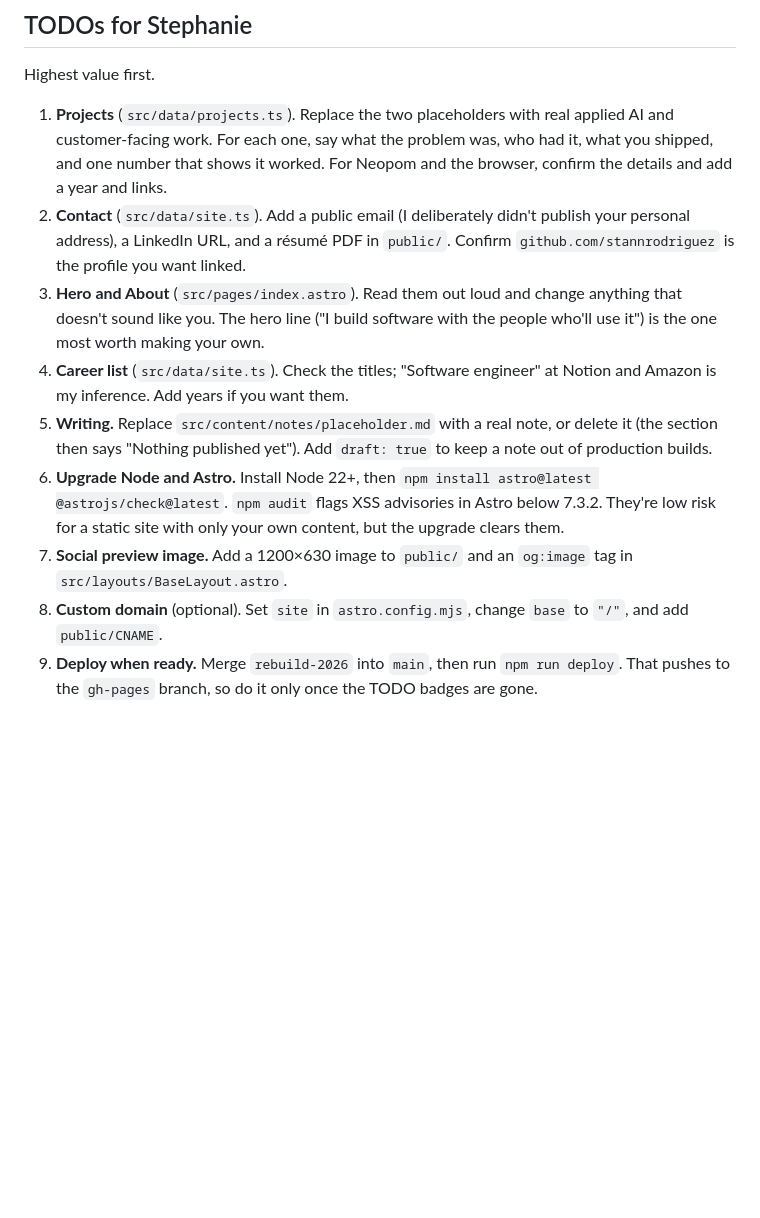
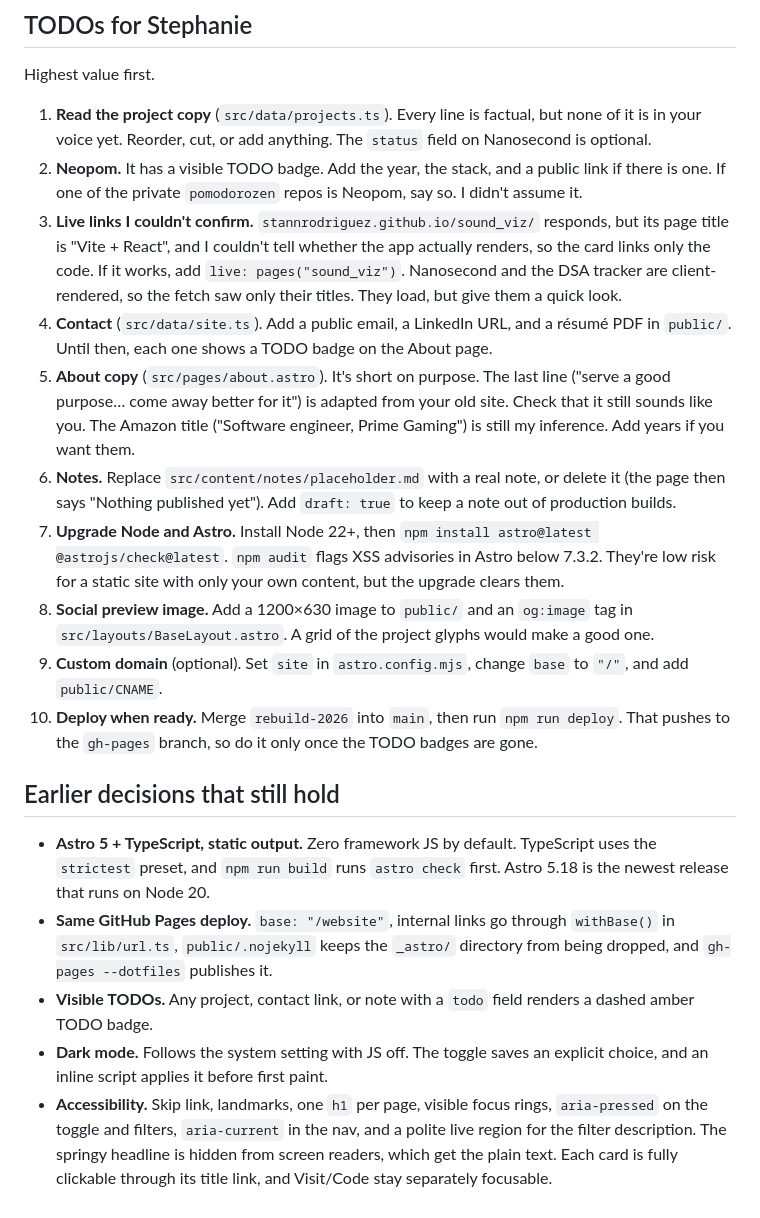
Before and after one commit to stannrodriguez/website, a Markdown page: REBUILD_NOTES.md, the part around one of its changes. Rendered like a GitHub page; blank space fills up the shorter version.

```diff
--- a/REBUILD_NOTES.md
+++ b/REBUILD_NOTES.md
@@ -50,12 +88,21 @@ Node 20.3 or newer works. See the upgrade TODO below.
 
 Highest value first.
 
-1. **Projects** (`src/data/projects.ts`). Replace the two placeholders with real applied AI and customer-facing work. For each one, say what the problem was, who had it, what you shipped, and one number that shows it worked. For Neopom and the browser, confirm the details and add a year and links.
-2. **Contact** (`src/data/site.ts`). Add a public email (I deliberately didn't publish your personal address), a LinkedIn URL, and a résumé PDF in `public/`. Confirm `github.com/stannrodriguez` is the profile you want linked.
-3. **Hero and About** (`src/pages/index.astro`). Read them out loud and change anything that doesn't sound like you. The hero line ("I build software with the people who'll use it") is the one most worth making your own.
-4. **Career list** (`src/data/site.ts`). Check the titles; "Software engineer" at Notion and Amazon is my inference. Add years if you want them.
-5. **Writing.** Replace `src/content/notes/placeholder.md` with a real note, or delete it (the section then says "Nothing published yet"). Add `draft: true` to keep a note out of production builds.
-6. **Upgrade Node and Astro.** Install Node 22+, then `npm install astro@latest @astrojs/check@latest`. `npm audit` flags XSS advisories in Astro below 7.3.2. They're low risk for a static site with only your own content, but the upgrade clears them.
-7. **Social preview image.** Add a 1200×630 image to `public/` and an `og:image` tag in `src/layouts/BaseLayout.astro`.
-8. **Custom domain** (optional). Set `site` in `astro.config.mjs`, change `base` to `"/"`, and add `public/CNAME`.
-9. **Deploy when ready.** Merge `rebuild-2026` into `main`, then run `npm run deploy`. That pushes to the `gh-pages` branch, so do it only once the TODO badges are gone.
+1. **Read the project copy** (`src/data/projects.ts`). Every line is factual, but none of it is in your voice yet. Reorder, cut, or add anything. The `status` field on Nanosecond is optional.
+2. **Neopom.** It has a visible TODO badge. Add the year, the stack, and a public link if there is one. If one of the private `pomodorozen` repos is Neopom, say so. I didn't assume it.
+3. **Live links I couldn't confirm.** `stannrodriguez.github.io/sound_viz/` responds, but its page title is "Vite + React", and I couldn't tell whether the app actually renders, so the card links only the code. If it works, add `live: pages("sound_viz")`. Nanosecond and the DSA tracker are client-rendered, so the fetch saw only their titles. They load, but give them a quick look.
+4. **Contact** (`src/data/site.ts`). Add a public email, a LinkedIn URL, and a résumé PDF in `public/`. Until then, each one shows a TODO badge on the About page.
+5. **About copy** (`src/pages/about.astro`). It's short on purpose. The last line ("serve a good purpose… come away better for it") is adapted from your old site. Check that it still sounds like you. The Amazon title ("Software engineer, Prime Gaming") is still my inference. Add years if you want them.
+6. **Notes.** Replace `src/content/notes/placeholder.md` with a real note, or delete it (the page then says "Nothing published yet"). Add `draft: true` to keep a note out of production builds.
+7. **Upgrade Node and Astro.** Install Node 22+, then `npm install astro@latest @astrojs/check@latest`. `npm audit` flags XSS advisories in Astro below 7.3.2. They're low risk for a static site with only your own content, but the upgrade clears them.
+8. **Social preview image.** Add a 1200×630 image to `public/` and an `og:image` tag in `src/layouts/BaseLayout.astro`. A grid of the project glyphs would make a good one.
+9. **Custom domain** (optional). Set `site` in `astro.config.mjs`, change `base` to `"/"`, and add `public/CNAME`.
+10. **Deploy when ready.** Merge `rebuild-2026` into `main`, then run `npm run deploy`. That pushes to the `gh-pages` branch, so do it only once the TODO badges are gone.
+
+## Earlier decisions that still hold
+
+- **Astro 5 + TypeScript, static output.** Zero framework JS by default. TypeScript uses the `strictest` preset, and `npm run build` runs `astro check` first. Astro 5.18 is the newest release that runs on Node 20.
+- **Same GitHub Pages deploy.** `base: "/website"`, internal links go through `withBase()` in `src/lib/url.ts`, `public/.nojekyll` keeps the `_astro/` directory from being dropped, and `gh-pages --dotfiles` publishes it.
+- **Visible TODOs.** Any project, contact link, or note with a `todo` field renders a dashed amber TODO badge.
+- **Dark mode.** Follows the system setting with JS off. The toggle saves an explicit choice, and an inline script applies it before first paint.
+- **Accessibility.** Skip link, landmarks, one `h1` per page, visible focus rings, `aria-pressed` on the toggle and filters, `aria-current` in the nav, and a polite live region for the filter description. The springy headline is hidden from screen readers, which get the plain text. Each card is fully clickable through its title link, and Visit/Code stay separately focusable.
```
Also changed, not shown: other parts of REBUILD_NOTES.md (+58 -20 lines).
